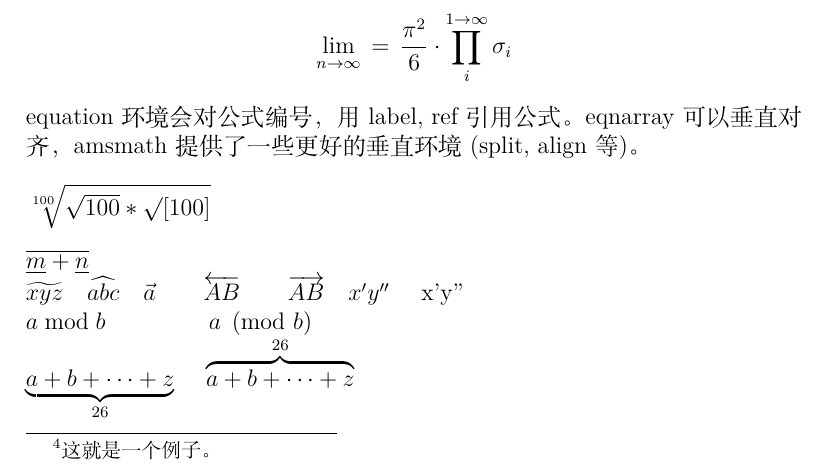
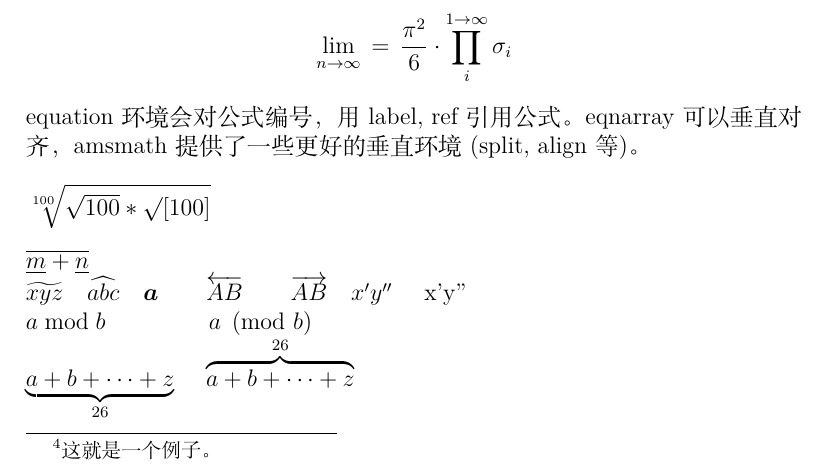
Before and after one commit to NGC0001/misc, a LaTeX document (latex/Article.tex): part of page 7 of 13, cut so that both start at the same text. Compiled offline with XeLaTeX; a LaTeX package or settings file that is missing is left out.

Commit message:
LaTeX: templates and handbook

```diff
--- a/latex/Article.tex
+++ b/latex/Article.tex
@@ -330,7 +330,7 @@ eqnarray可以垂直对齐，amsmath提供了一些更好的垂直环境(split,
 
 $\sqrt[100]{\sqrt{100}*\surd[100]}$ \\[10pt]%设置行间距
 $\overline{\underline{m}+\underline{n}}$ \\
-$\widetilde{xyz} \quad \widehat{abc} \quad \vec a \qquad \overleftarrow{AB} \qquad \overrightarrow{AB} \quad x'y''$ \quad x'y'' \\
+$\widetilde{xyz} \quad \widehat{abc} \quad \boldsymbol a \qquad \overleftarrow{AB} \qquad \overrightarrow{AB} \quad x'y''$ \quad x'y'' \\
 $a\bmod b$ \qquad \qquad $a\pmod b$ \\
 $\underbrace{ a+b+\cdots+z }_{26}$ \quad $\overbrace{ a+b+\cdots+z }^{26}$ \\
 $\ldots\,\cdots\,\vdots\,\ddots$ \\
```
Also changed, not shown: latex/Beamer.tex (+2 -0 lines), latex/MathFonts.pdf (added).
